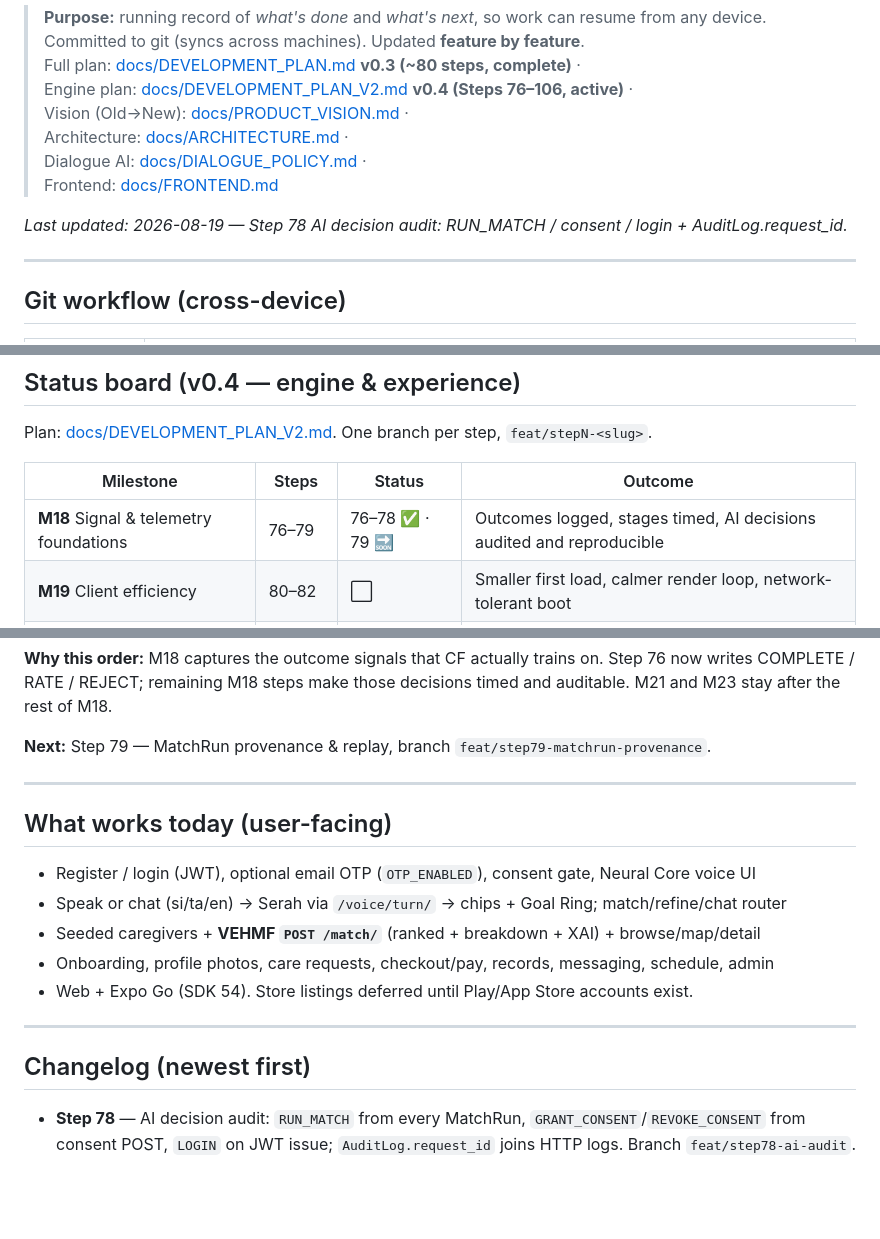
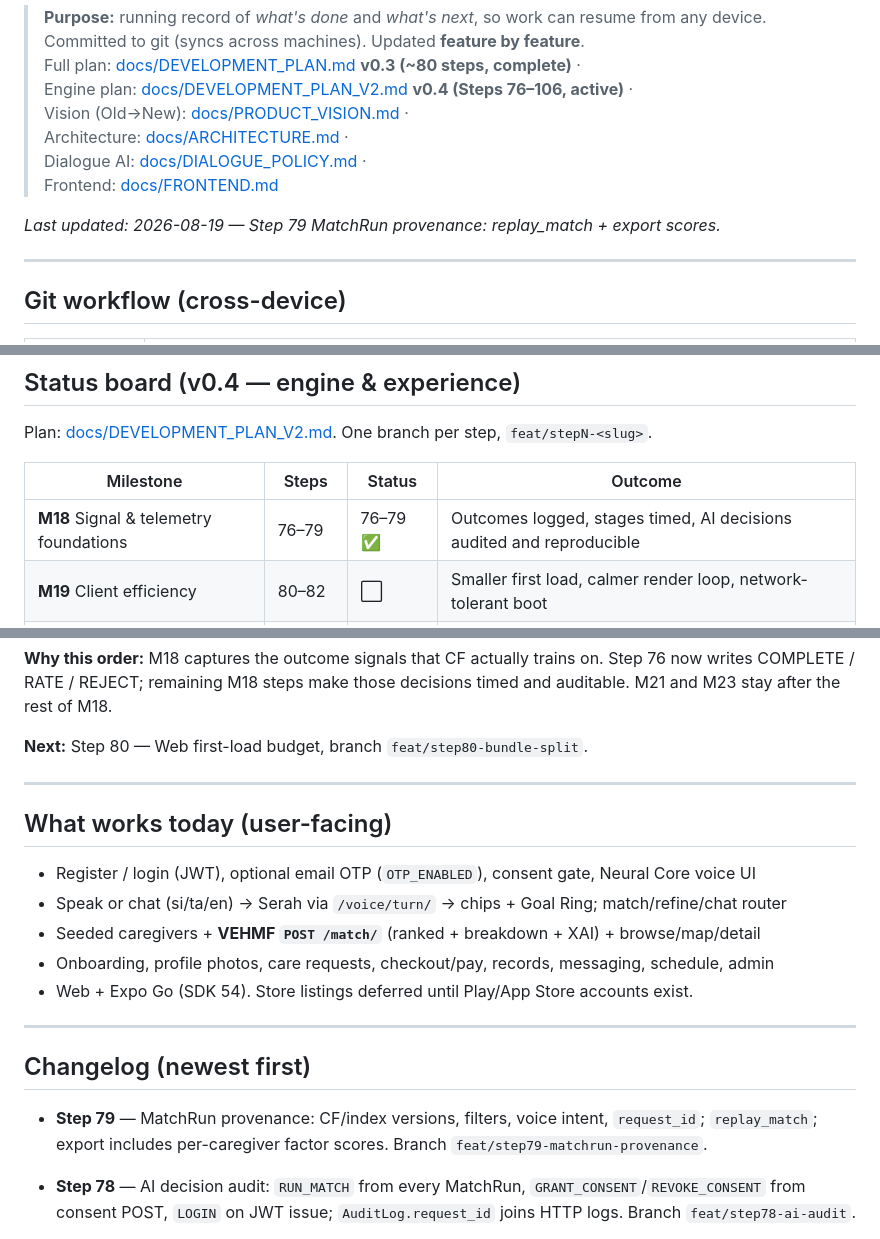
Before and after one commit to udithsandaruwan2/care-plus-aio, a Markdown page: PROGRESS.md, 3 parts joined by grey strips. Drawn GitHub-style; blank space fills up the shorter version.

Commit message:
docs: mark Step 79 MatchRun provenance done

```diff
--- a/PROGRESS.md
+++ b/PROGRESS.md
@@ -9,7 +9,7 @@
 > Dialogue AI: [docs/DIALOGUE_POLICY.md](docs/DIALOGUE_POLICY.md) ·
 > Frontend: [docs/FRONTEND.md](docs/FRONTEND.md)
 
-_Last updated: 2026-08-19 — Step 78 AI decision audit: RUN_MATCH / consent / login + AuditLog.request_id._
+_Last updated: 2026-08-19 — Step 79 MatchRun provenance: replay_match + export scores._
 
 ---
 
@@ -148,7 +148,7 @@ Plan: [docs/DEVELOPMENT_PLAN_V2.md](docs/DEVELOPMENT_PLAN_V2.md). One branch per
 
 | Milestone                                | Steps   | Status | Outcome                                                              |
 | ---------------------------------------- | ------- | ------ | -------------------------------------------------------------------- |
-| **M18** Signal & telemetry foundations   | 76–79   | 76–78 ✅ · 79 🔜 | Outcomes logged, stages timed, AI decisions audited and reproducible |
+| **M18** Signal & telemetry foundations   | 76–79   | 76–79 ✅ | Outcomes logged, stages timed, AI decisions audited and reproducible |
 | **M19** Client efficiency                | 80–82   | ⬜      | Smaller first load, calmer render loop, network-tolerant boot        |
 | **M20** Conversation feel                | 83–87   | ⬜      | Streaming turns, interruptible speech, recoverable failures          |
 | **M21** Model lifecycle                  | 88–92   | ⬜      | Registry, auto index rebuild, replay eval, gated promotion           |
@@ -160,7 +160,7 @@ Plan: [docs/DEVELOPMENT_PLAN_V2.md](docs/DEVELOPMENT_PLAN_V2.md). One branch per
 writes COMPLETE / RATE / REJECT; remaining M18 steps make those decisions timed and auditable.
 M21 and M23 stay after the rest of M18.
 
-**Next:** Step 79 — MatchRun provenance & replay, branch `feat/step79-matchrun-provenance`.
+**Next:** Step 80 — Web first-load budget, branch `feat/step80-bundle-split`.
 
 ---
 
@@ -175,6 +175,8 @@ M21 and M23 stay after the rest of M18.
 ---
 
 ## Changelog (newest first)
+
+- **Step 79** — MatchRun provenance: CF/index versions, filters, voice intent, `request_id`; `replay_match`; export includes per-caregiver factor scores. Branch `feat/step79-matchrun-provenance`.
 
 - **Step 78** — AI decision audit: `RUN_MATCH` from every MatchRun, `GRANT_CONSENT`/`REVOKE_CONSENT` from consent POST, `LOGIN` on JWT issue; `AuditLog.request_id` joins HTTP logs. Branch `feat/step78-ai-audit`.
 
```
